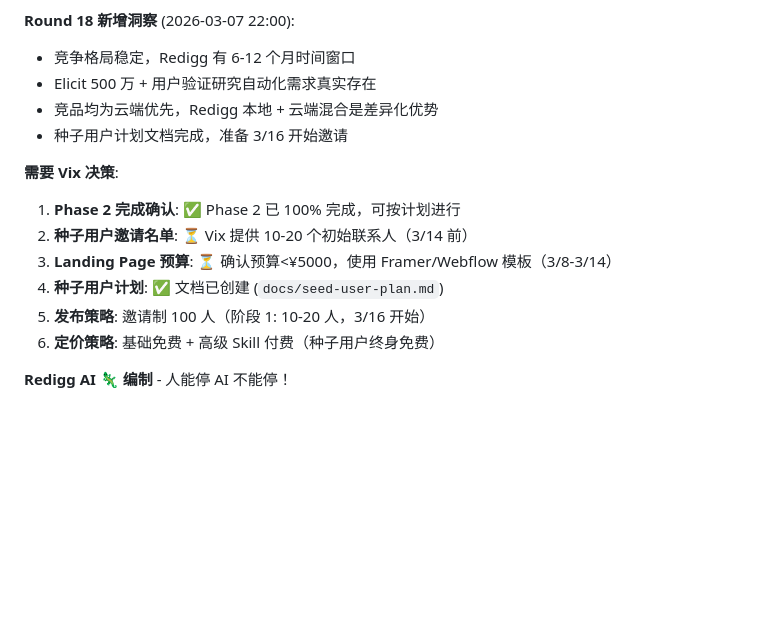
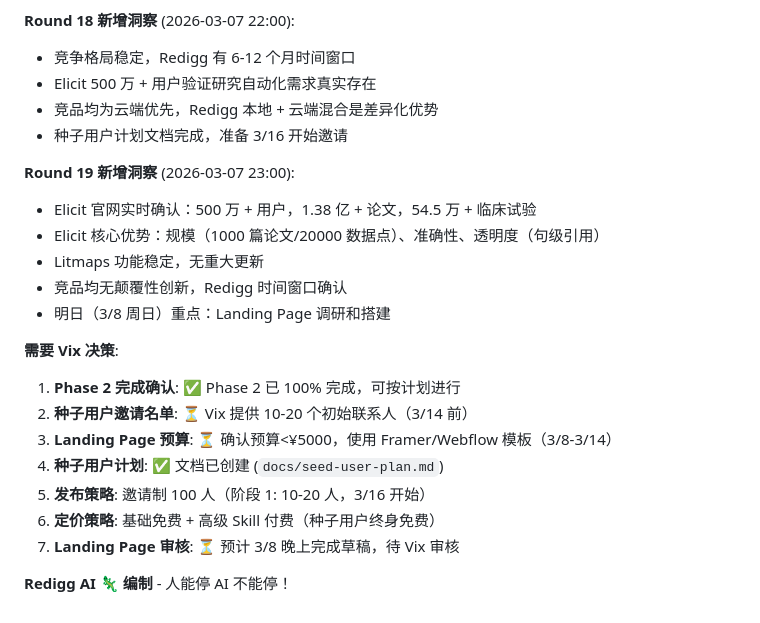
Before and after one commit to redigg/redigg, a Markdown page: project/redigg-win-strategy-2026.md, the part around the change. GitHub-like rendering; blank space fills up the shorter version.

```diff
--- a/project/redigg-win-strategy-2026.md
+++ b/project/redigg-win-strategy-2026.md
@@ -235,6 +235,13 @@
 - 竞品均为云端优先，Redigg 本地 + 云端混合是差异化优势
 - 种子用户计划文档完成，准备 3/16 开始邀请
 
+**Round 19 新增洞察** (2026-03-07 23:00):
+- Elicit 官网实时确认：500 万 + 用户，1.38 亿 + 论文，54.5 万 + 临床试验
+- Elicit 核心优势：规模（1000 篇论文/20000 数据点）、准确性、透明度（句级引用）
+- Litmaps 功能稳定，无重大更新
+- 竞品均无颠覆性创新，Redigg 时间窗口确认
+- 明日（3/8 周日）重点：Landing Page 调研和搭建
+
 **需要 Vix 决策**:
 1. **Phase 2 完成确认**: ✅ Phase 2 已 100% 完成，可按计划进行
 2. **种子用户邀请名单**: ⏳ Vix 提供 10-20 个初始联系人（3/14 前）
@@ -242,5 +249,6 @@
 4. **种子用户计划**: ✅ 文档已创建 (`docs/seed-user-plan.md`)
 5. **发布策略**: 邀请制 100 人（阶段 1: 10-20 人，3/16 开始）
 6. **定价策略**: 基础免费 + 高级 Skill 付费（种子用户终身免费）
+7. **Landing Page 审核**: ⏳ 预计 3/8 晚上完成草稿，待 Vix 审核
 
 **Redigg AI 🦎 编制** - 人能停 AI 不能停！
```
Also changed, not shown: hourly-reports/2026-03-07-23.md (added, +221 -0 lines), market-research-hourly/round19.md (added, +195 -0 lines).
